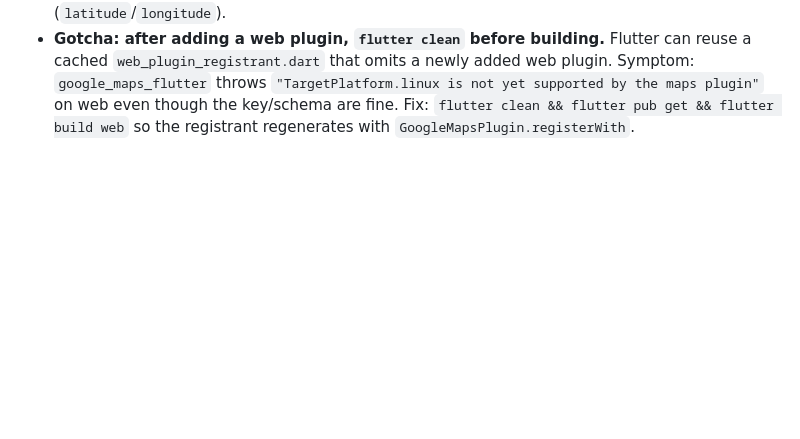
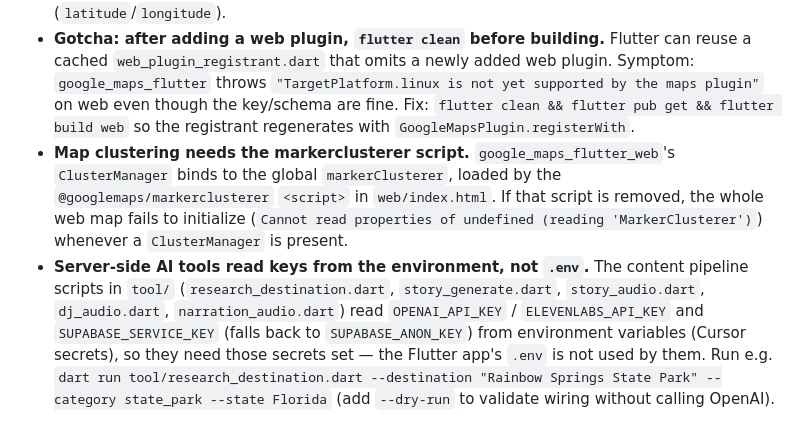
Before and after one commit to trashpin/radio, a Markdown page: AGENTS.md, the part around the change. Drawn GitHub-style; blank space fills up the shorter version.

Commit message:
docs(AGENTS): note map markerclusterer requirement + server-side AI tools read keys from env secrets
Co-authored-by: trashpin <trashpin@users.noreply.github.com>

```diff
--- a/AGENTS.md
+++ b/AGENTS.md
@@ -86,3 +86,17 @@ Run from repo root (see Flutter docs for details):
   yet supported by the maps plugin"` on web even though the key/schema are fine.
   Fix: `flutter clean && flutter pub get && flutter build web` so the registrant
   regenerates with `GoogleMapsPlugin.registerWith`.
+- **Map clustering needs the markerclusterer script.** `google_maps_flutter_web`'s
+  `ClusterManager` binds to the global `markerClusterer`, loaded by the
+  `@googlemaps/markerclusterer` `<script>` in `web/index.html`. If that script is
+  removed, the whole web map fails to initialize (`Cannot read properties of
+  undefined (reading 'MarkerClusterer')`) whenever a `ClusterManager` is present.
+- **Server-side AI tools read keys from the environment, not `.env`.** The
+  content pipeline scripts in `tool/` (`research_destination.dart`,
+  `story_generate.dart`, `story_audio.dart`, `dj_audio.dart`,
+  `narration_audio.dart`) read `OPENAI_API_KEY` / `ELEVENLABS_API_KEY` and
+  `SUPABASE_SERVICE_KEY` (falls back to `SUPABASE_ANON_KEY`) from environment
+  variables (Cursor secrets), so they need those secrets set — the Flutter app's
+  `.env` is not used by them. Run e.g.
+  `dart run tool/research_destination.dart --destination "Rainbow Springs State Park" --category state_park --state Florida`
+  (add `--dry-run` to validate wiring without calling OpenAI).
```
